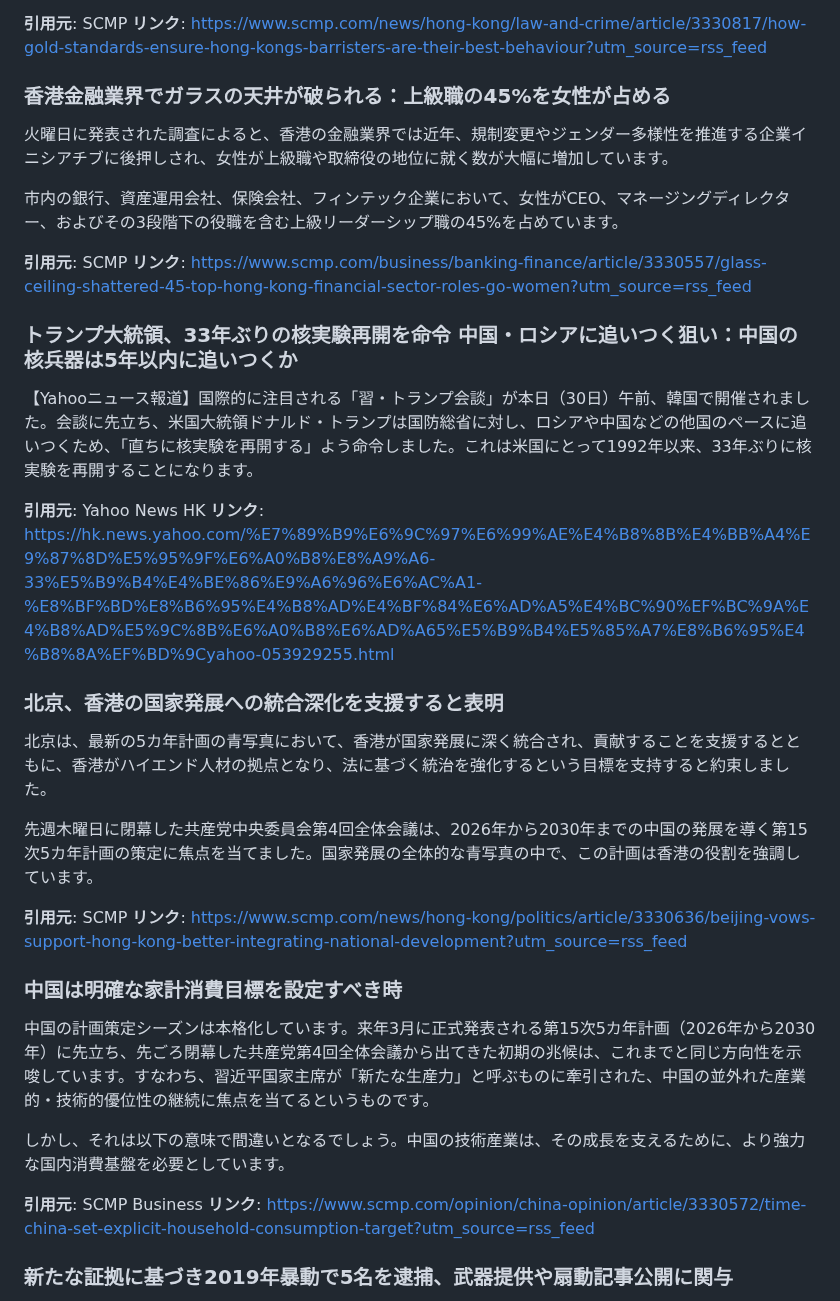
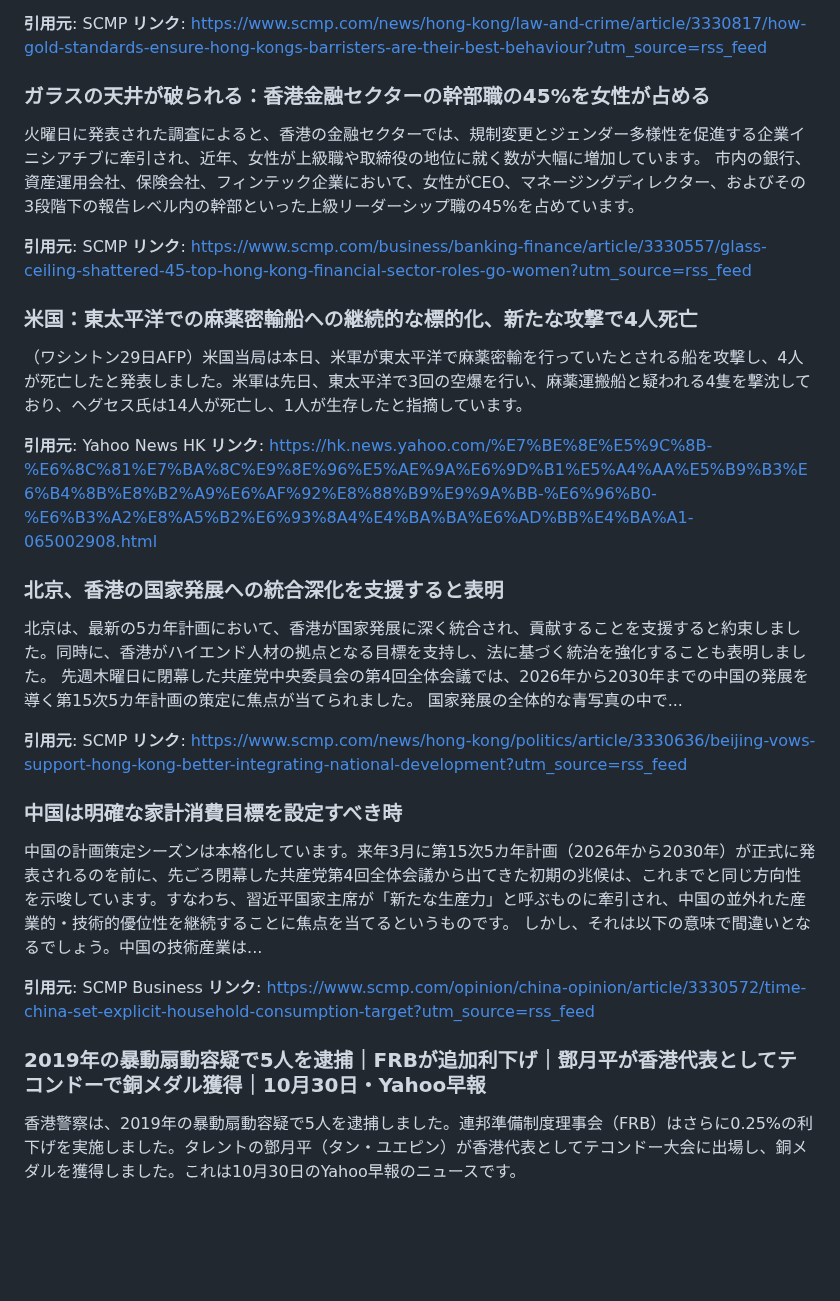
Before and after one commit to cantoneseslang/hongkong-daily-news-note, a Markdown page: daily-articles/hongkong-news_2025-10-30.md, the part around one of its changes. Rendered like a GitHub page; blank space fills up the shorter version.

```diff
--- a/daily-articles/hongkong-news_2025-10-30.md
+++ b/daily-articles/hongkong-news_2025-10-30.md
@@ -56,39 +49,34 @@
 **引用元**: SCMP
 **リンク**: https://www.scmp.com/news/hong-kong/law-and-crime/article/3330817/how-gold-standards-ensure-hong-kongs-barristers-are-their-best-behaviour?utm_source=rss_feed
 
-### 香港金融業界でガラスの天井が破られる：上級職の45%を女性が占める
-
-火曜日に発表された調査によると、香港の金融業界では近年、規制変更やジェンダー多様性を推進する企業イニシアチブに後押しされ、女性が上級職や取締役の地位に就く数が大幅に増加しています。
-
-市内の銀行、資産運用会社、保険会社、フィンテック企業において、女性がCEO、マネージングディレクター、およびその3段階下の役職を含む上級リーダーシップ職の45%を占めています。
+### ガラスの天井が破られる：香港金融セクターの幹部職の45%を女性が占める
+火曜日に発表された調査によると、香港の金融セクターでは、規制変更とジェンダー多様性を促進する企業イニシアチブに牽引され、近年、女性が上級職や取締役の地位に就く数が大幅に増加しています。
+市内の銀行、資産運用会社、保険会社、フィンテック企業において、女性がCEO、マネージングディレクター、およびその3段階下の報告レベル内の幹部といった上級リーダーシップ職の45%を占めています。
 
 **引用元**: SCMP
 **リンク**: https://www.scmp.com/business/banking-finance/article/3330557/glass-ceiling-shattered-45-top-hong-kong-financial-sector-roles-go-women?utm_source=rss_feed
 
-### トランプ大統領、33年ぶりの核実験再開を命令 中国・ロシアに追いつく狙い：中国の核兵器は5年以内に追いつくか
-
-【Yahooニュース報道】国際的に注目される「習・トランプ会談」が本日（30日）午前、韓国で開催されました。会談に先立ち、米国大統領ドナルド・トランプは国防総省に対し、ロシアや中国などの他国のペースに追いつくため、「直ちに核実験を再開する」よう命令しました。これは米国にとって1992年以来、33年ぶりに核実験を再開することになります。
+### 米国：東太平洋での麻薬密輸船への継続的な標的化、新たな攻撃で4人死亡
+（ワシントン29日AFP）米国当局は本日、米軍が東太平洋で麻薬密輸を行っていたとされる船を攻撃し、4人が死亡したと発表しました。米軍は先日、東太平洋で3回の空爆を行い、麻薬運搬船と疑われる4隻を撃沈しており、ヘグセス氏は14人が死亡し、1人が生存したと指摘しています。
 
 **引用元**: Yahoo News HK
-**リンク**: https://hk.news.yahoo.com/%E7%89%B9%E6%9C%97%E6%99%AE%E4%B8%8B%E4%BB%A4%E9%87%8D%E5%95%9F%E6%A0%B8%E8%A9%A6-33%E5%B9%B4%E4%BE%86%E9%A6%96%E6%AC%A1-%E8%BF%BD%E8%B6%95%E4%B8%AD%E4%BF%84%E6%AD%A5%E4%BC%90%EF%BC%9A%E4%B8%AD%E5%9C%8B%E6%A0%B8%E6%AD%A65%E5%B9%B4%E5%85%A7%E8%B6%95%E4%B8%8A%EF%BD%9Cyahoo-053929255.html
+**リンク**: https://hk.news.yahoo.com/%E7%BE%8E%E5%9C%8B-%E6%8C%81%E7%BA%8C%E9%8E%96%E5%AE%9A%E6%9D%B1%E5%A4%AA%E5%B9%B3%E6%B4%8B%E8%B2%A9%E6%AF%92%E8%88%B9%E9%9A%BB-%E6%96%B0-%E6%B3%A2%E8%A5%B2%E6%93%8A4%E4%BA%BA%E6%AD%BB%E4%BA%A1-065002908.html
 
 ### 北京、香港の国家発展への統合深化を支援すると表明
-
-北京は、最新の5カ年計画の青写真において、香港が国家発展に深く統合され、貢献することを支援するとともに、香港がハイエンド人材の拠点となり、法に基づく統治を強化するという目標を支持すると約束しました。
-
-先週木曜日に閉幕した共産党中央委員会第4回全体会議は、2026年から2030年までの中国の発展を導く第15次5カ年計画の策定に焦点を当てました。国家発展の全体的な青写真の中で、この計画は香港の役割を強調しています。
+北京は、最新の5カ年計画において、香港が国家発展に深く統合され、貢献することを支援すると約束しました。同時に、香港がハイエンド人材の拠点となる目標を支持し、法に基づく統治を強化することも表明しました。
+先週木曜日に閉幕した共産党中央委員会の第4回全体会議では、2026年から2030年までの中国の発展を導く第15次5カ年計画の策定に焦点が当てられました。
+国家発展の全体的な青写真の中で...
 
 **引用元**: SCMP
 **リンク**: https://www.scmp.com/news/hong-kong/politics/article/3330636/beijing-vows-support-hong-kong-better-integrating-national-development?utm_source=rss_feed
 
 ### 中国は明確な家計消費目標を設定すべき時
-
-中国の計画策定シーズンは本格化しています。来年3月に正式発表される第15次5カ年計画（2026年から2030年）に先立ち、先ごろ閉幕した共産党第4回全体会議から出てきた初期の兆候は、これまでと同じ方向性を示唆しています。すなわち、習近平国家主席が「新たな生産力」と呼ぶものに牽引された、中国の並外れた産業的・技術的優位性の継続に焦点を当てるというものです。
-
-しかし、それは以下の意味で間違いとなるでしょう。中国の技術産業は、その成長を支えるために、より強力な国内消費基盤を必要としています。
+中国の計画策定シーズンは本格化しています。来年3月に第15次5カ年計画（2026年から2030年）が正式に発表されるのを前に、先ごろ閉幕した共産党第4回全体会議から出てきた初期の兆候は、これまでと同じ方向性を示唆しています。すなわち、習近平国家主席が「新たな生産力」と呼ぶものに牽引され、中国の並外れた産業的・技術的優位性を継続することに焦点を当てるというものです。
+しかし、それは以下の意味で間違いとなるでしょう。中国の技術産業は...
 
 **引用元**: SCMP Business
 **リンク**: https://www.scmp.com/opinion/china-opinion/article/3330572/time-china-set-explicit-household-consumption-target?utm_source=rss_feed
 
-### 新たな証拠に基づき2019年暴動で5名を逮捕、武器提供や扇動記事公開に関与
+### 2019年の暴動扇動容疑で5人を逮捕｜FRBが追加利下げ｜鄧月平が香港代表としてテコンドーで銅メダル獲得｜10月30日・Yahoo早報
+香港警察は、2019年の暴動扇動容疑で5人を逮捕しました。連邦準備制度理事会（FRB）はさらに0.25%の利下げを実施しました。タレントの鄧月平（タン・ユエピン）が香港代表としてテコンドー大会に出場し、銅メダルを獲得しました。これは10月30日のYahoo早報のニュースです。
 
```
Also changed, not shown: other parts of daily-articles/hongkong-news_2025-10-30.md (+47 -67 lines).
